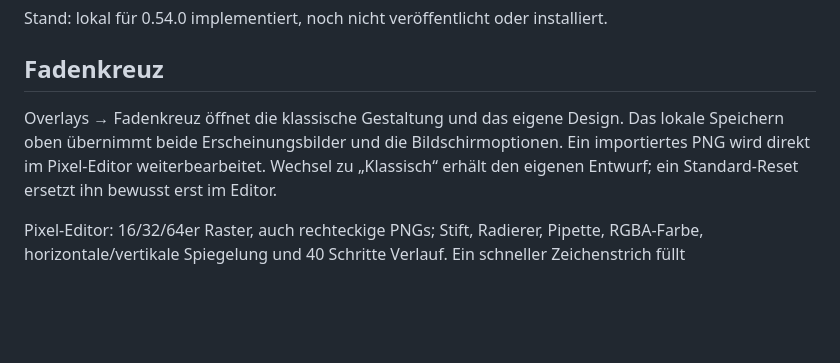
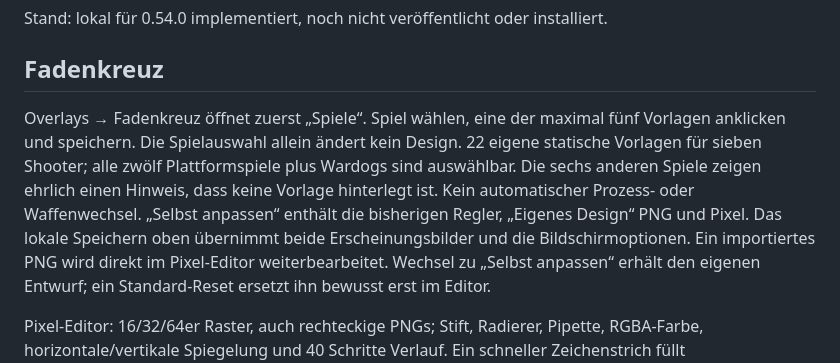
Before and after one commit to KOALAaufPILLEN/tecmon-companion, a Markdown page: docs/companion-studio-0.54.md, the part around one of its changes. Rendered like a GitHub page; blank space fills up the shorter version.

```diff
--- a/docs/companion-studio-0.54.md
+++ b/docs/companion-studio-0.54.md
@@ -4,9 +4,14 @@ Stand: lokal für 0.54.0 implementiert, noch nicht veröffentlicht oder installi
 
 ## Fadenkreuz
 
-Overlays → Fadenkreuz öffnet die klassische Gestaltung und das eigene Design.
+Overlays → Fadenkreuz öffnet zuerst „Spiele“. Spiel wählen, eine der maximal fünf
+Vorlagen anklicken und speichern. Die Spielauswahl allein ändert kein Design.
+22 eigene statische Vorlagen für sieben Shooter; alle zwölf Plattformspiele plus
+Wardogs sind auswählbar. Die sechs anderen Spiele zeigen ehrlich einen Hinweis,
+dass keine Vorlage hinterlegt ist. Kein automatischer Prozess- oder Waffenwechsel.
+„Selbst anpassen“ enthält die bisherigen Regler, „Eigenes Design“ PNG und Pixel.
 Das lokale Speichern oben übernimmt beide Erscheinungsbilder und die Bildschirmoptionen.
-Ein importiertes PNG wird direkt im Pixel-Editor weiterbearbeitet. Wechsel zu „Klassisch“
+Ein importiertes PNG wird direkt im Pixel-Editor weiterbearbeitet. Wechsel zu „Selbst anpassen“
 erhält den eigenen Entwurf; ein Standard-Reset ersetzt ihn bewusst erst im Editor.
 
 Pixel-Editor: 16/32/64er Raster, auch rechteckige PNGs; Stift, Radierer, Pipette,
```
Also changed, not shown: other parts of docs/companion-studio-0.54.md (+23 -0 lines), AGENTS.md (+14 -0 lines), README.md (+6 -2 lines), docs/screenshots/crosshair-games-0.54.png (added), 11 other files.
